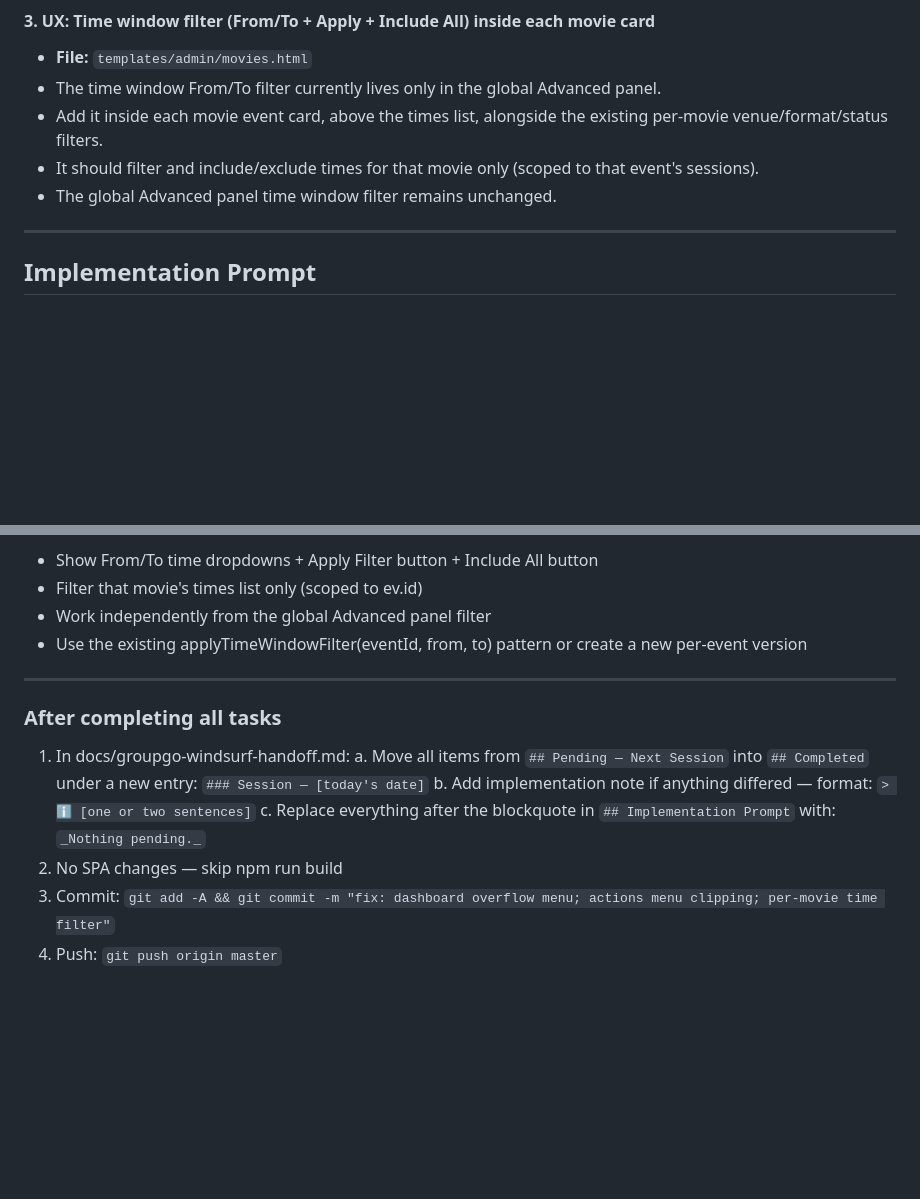
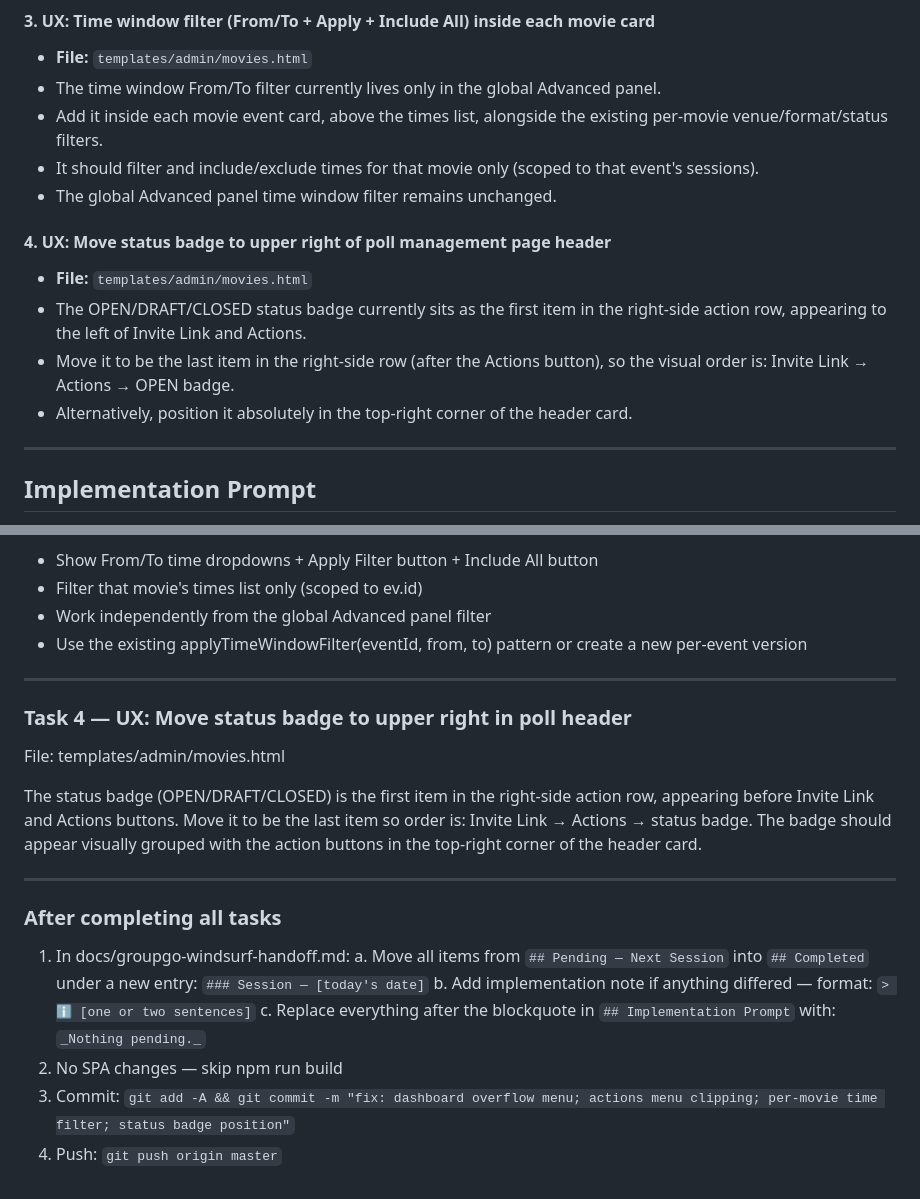
Before and after one commit to tonyperkins/groupgo, a Markdown page: docs/groupgo-windsurf-handoff.md, 2 parts joined by grey strips. GitHub-like rendering; blank space fills up the shorter version.

Commit message:
docs: add status badge position fix to pending batch

```diff
--- a/docs/groupgo-windsurf-handoff.md
+++ b/docs/groupgo-windsurf-handoff.md
@@ -580,6 +580,12 @@ ssh asperkins65@portainer.homelab.lan "docker cp /tmp/migrate.py groupgo:/tmp/mi
 - It should filter and include/exclude times for that movie only (scoped to that event's sessions).
 - The global Advanced panel time window filter remains unchanged.
 
+#### 4. UX: Move status badge to upper right of poll management page header
+- **File:** `templates/admin/movies.html`
+- The OPEN/DRAFT/CLOSED status badge currently sits as the first item in the right-side action row, appearing to the left of Invite Link and Actions.
+- Move it to be the last item in the right-side row (after the Actions button), so the visual order is: Invite Link → Actions → OPEN badge.
+- Alternatively, position it absolutely in the top-right corner of the header card.
+
 ---
 
 ## Implementation Prompt
@@ -637,6 +643,17 @@ The per-movie time filter should:
 
 ---
 
+### Task 4 — UX: Move status badge to upper right in poll header
+File: templates/admin/movies.html
+
+The status badge (OPEN/DRAFT/CLOSED) is the first item in the right-side
+action row, appearing before Invite Link and Actions buttons.
+Move it to be the last item so order is: Invite Link → Actions → status badge.
+The badge should appear visually grouped with the action buttons in the
+top-right corner of the header card.
+
+---
+
 ### After completing all tasks
 
 1. In docs/groupgo-windsurf-handoff.md:
@@ -646,5 +663,5 @@ The per-movie time filter should:
    c. Replace everything after the blockquote in `## Implementation Prompt`
       with: `_Nothing pending._`
 2. No SPA changes — skip npm run build
-3. Commit: `git add -A && git commit -m "fix: dashboard overflow menu; actions menu clipping; per-movie time filter"`
+3. Commit: `git add -A && git commit -m "fix: dashboard overflow menu; actions menu clipping; per-movie time filter; status badge position"`
 4. Push: `git push origin master`
```
